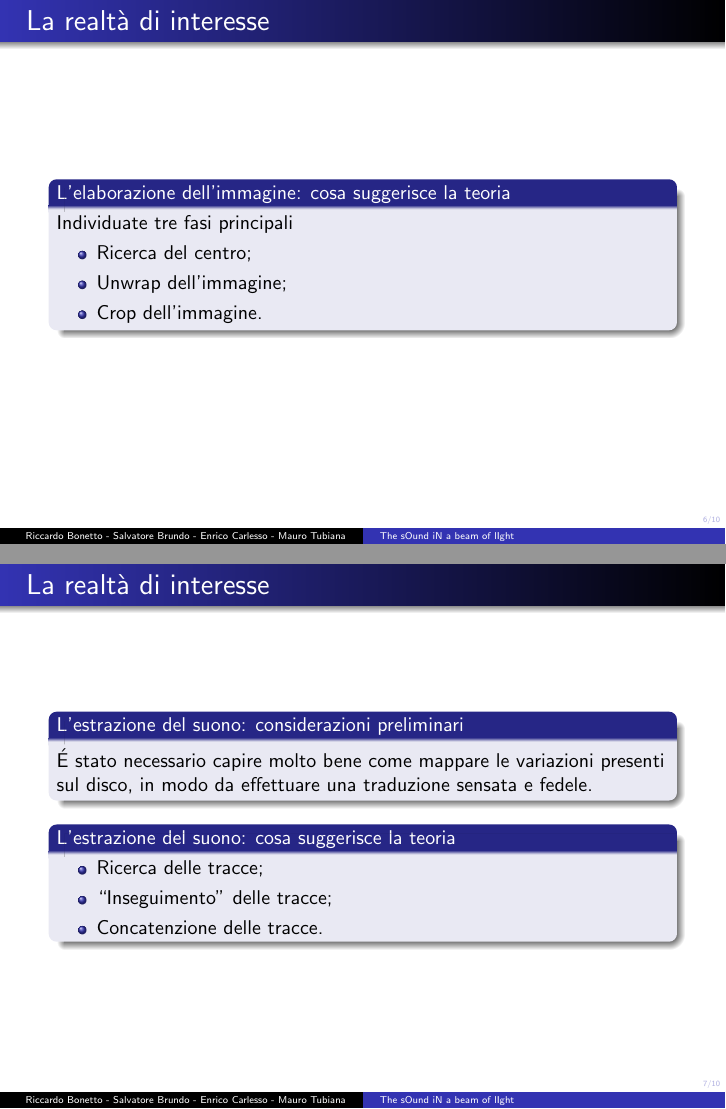
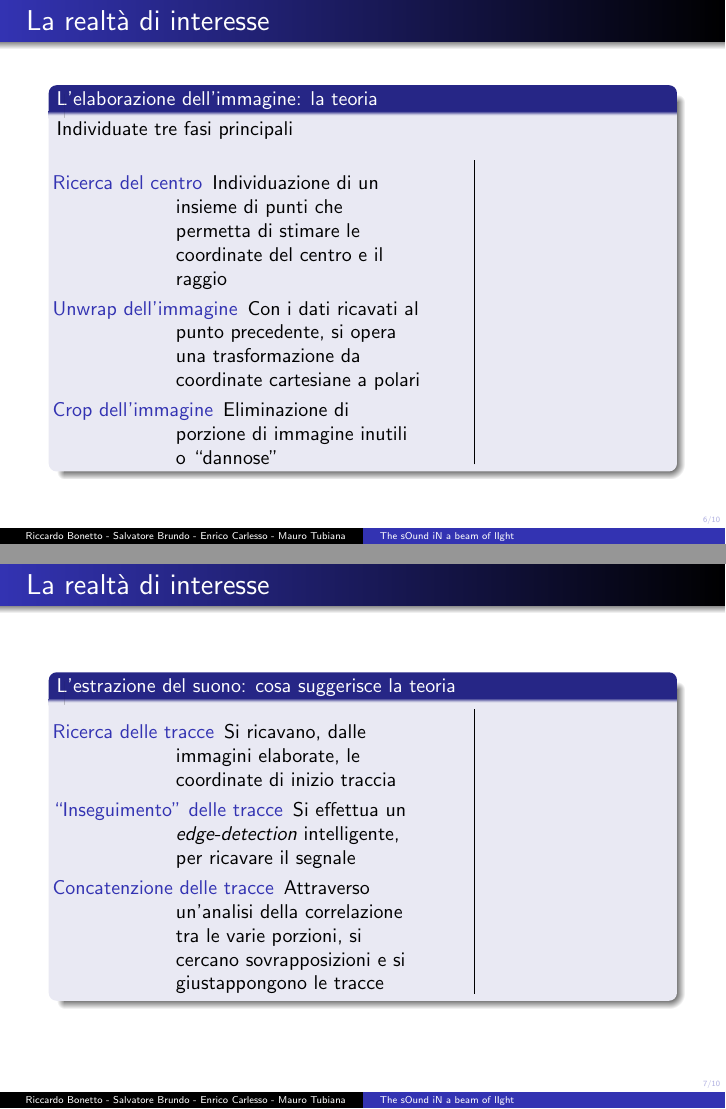
Before and after one commit to carlesso/shellac, LaTeX slides (slide/slides.tex, which reads slide/how.tex): pages 6 and 7 of 10, joined at a grey line. Compiled offline with pdfLaTeX.

Commit message:
mancano alcuni schemi slide

```diff
--- a/slide/how.tex
+++ b/slide/how.tex
@@ -32,28 +33,50 @@ Analisi preventiva per capire i problemi da affrontare:
 
 \begin{frame}
 \frametitle{La realtà di interesse}
-\begin{block}{L'elaborazione dell'immagine: cosa suggerisce la teoria}
+\begin{block}{L'elaborazione dell'immagine: la teoria}
 Individuate tre fasi principali
-\begin{itemize}
-\item Ricerca del centro;
-\item Unwrap dell'immagine;
-%\item[*] Passaggio da coordinate cartesiane a polari(la porzione viene spalmata);
-\item Crop dell'immagine.
-\end{itemize}
+\begin{columns}[t]
+\begin{column}{6.5cm}
+\begin{description}
+\item[Ricerca del centro] Individuazione di un insieme di punti che permetta
+di stimare le coordinate del centro e il raggio
+\item[Unwrap dell'immagine] Con i dati ricavati al punto precedente, si
+opera una trasformazione da coordinate cartesiane a polari
+\item[Crop dell'immagine] Eliminazione di porzione di immagine inutili o
+``dannose''
+\end{description}
+\end{column}
+\vline
+\begin{column}{3.5cm}
+
+\end{column}
+\end{columns}
 \end{block}
 \end{frame}
 
 \begin{frame}
 \frametitle{La realtà di interesse}
-\begin{block}{L'estrazione del suono: considerazioni preliminari}
-\'E stato necessario capire molto bene come mappare le variazioni presenti
-sul disco, in modo da effettuare una traduzione sensata e fedele.
-\end{block}
+%\begin{block}{L'estrazione del suono: considerazioni preliminari}
+%\'E stato necessario capire molto bene come mappare le variazioni presenti
+%sul disco, in modo da effettuare una traduzione sensata e fedele.
+%\end{block}
 \begin{block}{L'estrazione del suono: cosa suggerisce la teoria}
-\begin{itemize}
-\item Ricerca delle tracce;
-\item ``Inseguimento'' delle tracce;
-\item Concatenzione delle tracce.
-\end{itemize}
+\begin{columns}
+\begin{column}{6.5cm}
+\begin{description}
+\item[Ricerca delle tracce] Si ricavano, dalle immagini elaborate, le coordinate
+di inizio traccia
+\item[``Inseguimento'' delle tracce] Si effettua un \emph{edge-detection}
+intelligente, per ricavare il segnale
+\item[Concatenzione delle tracce] Attraverso un'analisi della correlazione
+tra le varie porzioni, si cercano sovrapposizioni e si giustappongono le
+tracce
+\end{description}
+\end{column}
+\vline
+\begin{column}{3.5cm}
+
+\end{column}
+\end{columns}
 \end{block}
 \end{frame}
```
Also changed, not shown: slide/code.tex (+0 -2 lines), slide/future.tex (+1 -15 lines), slide/intro.tex (+0 -2 lines), slide/how.tex (1 more changed lines).
